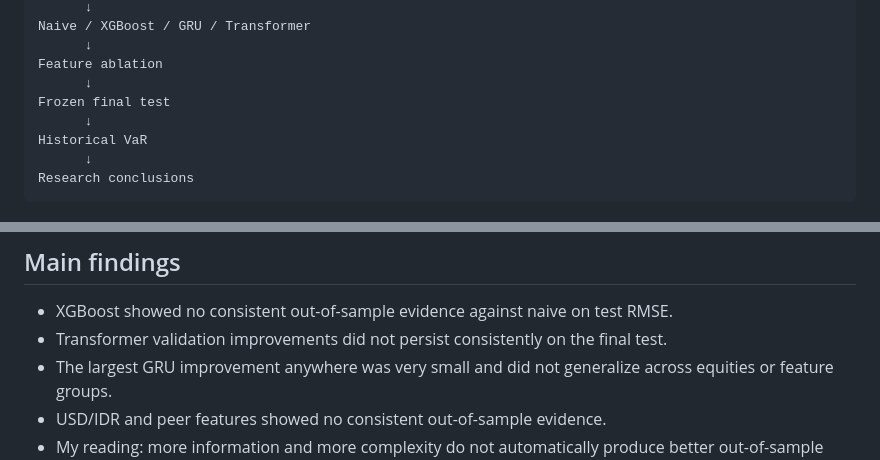
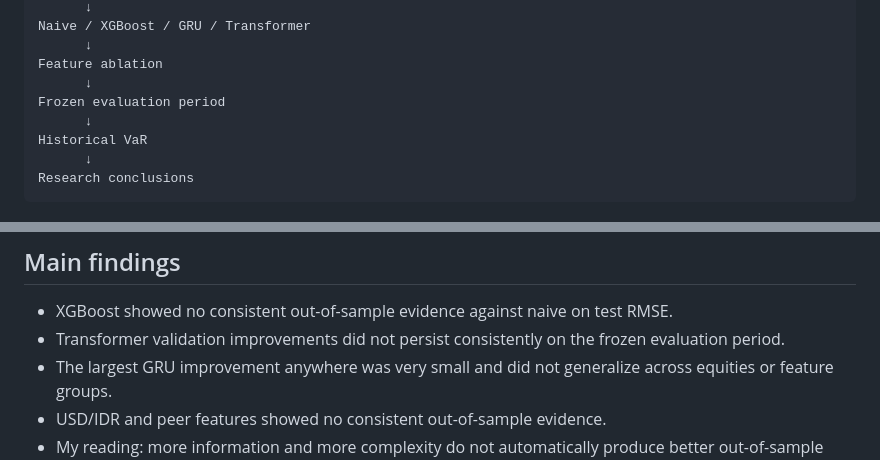
Before and after one commit to wahyuabrory/indonesian-coal-forecasting-research, a Markdown page: README.md, 2 parts joined by grey strips. Rendered like a GitHub page.

Commit message:
docs: consistent frozen-period wording and honest outperformance claims

```diff
--- a/README.md
+++ b/README.md
@@ -51,7 +51,7 @@ Naive / XGBoost / GRU / Transformer
       ↓
 Feature ablation
       ↓
-Frozen final test
+Frozen evaluation period
       ↓
 Historical VaR
       ↓
@@ -124,7 +124,7 @@ Per-question results in [`docs/results.md`](docs/results.md):
 - XGBoost showed no consistent out-of-sample evidence against naive on
   test RMSE.
 - Transformer validation improvements did not persist consistently on the
-  final test.
+  frozen evaluation period.
 - The largest GRU improvement anywhere was very small and did not
   generalize across equities or feature groups.
 - USD/IDR and peer features showed no consistent out-of-sample evidence.
```
Also changed, not shown: docs/results.md (+2 -1 lines).
